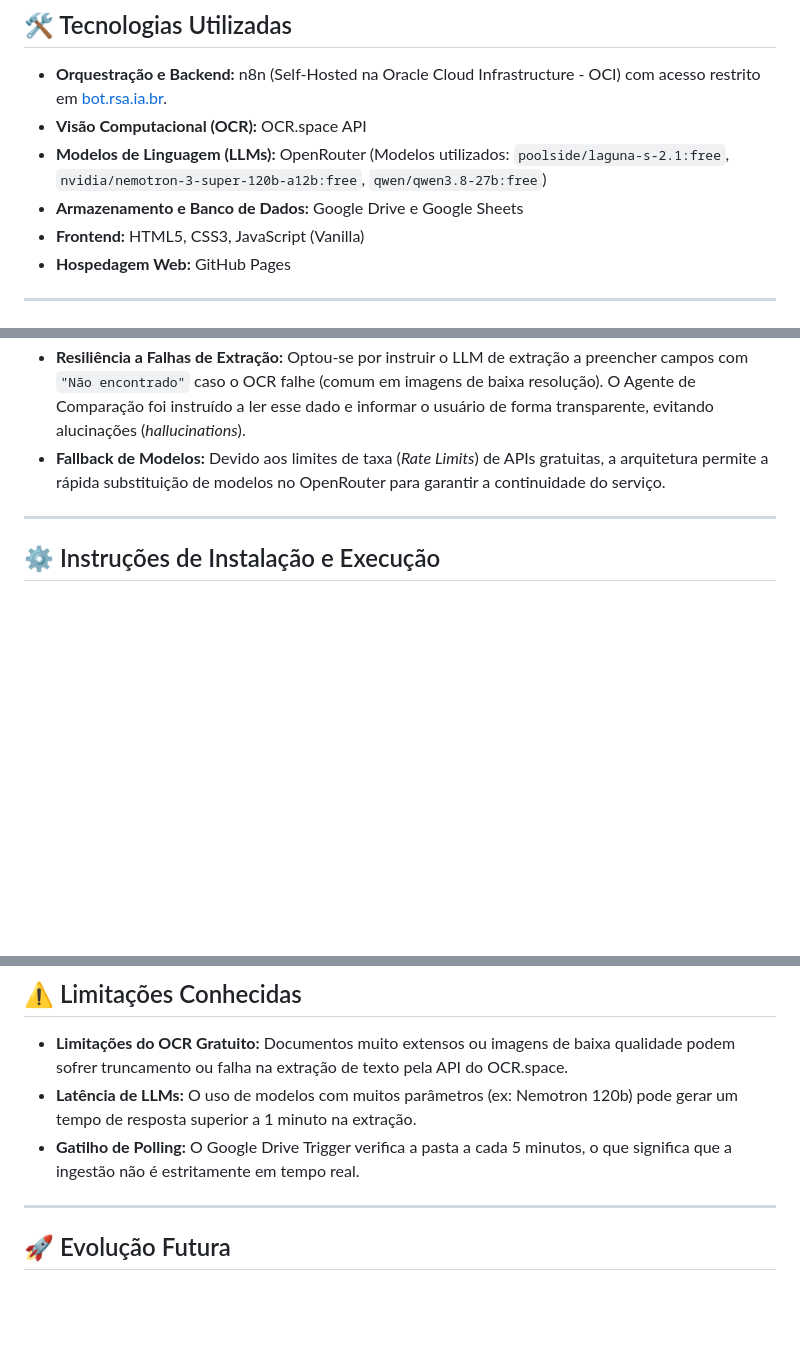
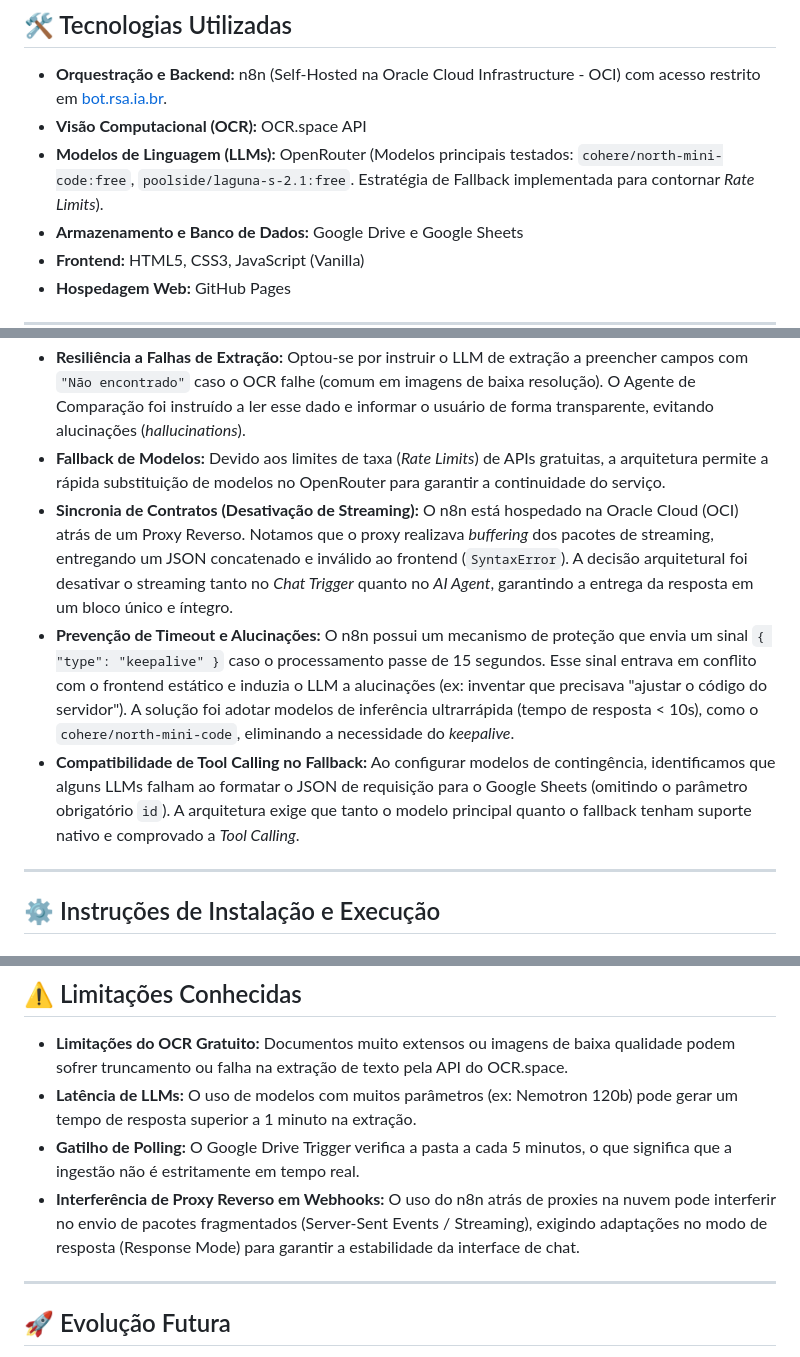
Before and after one commit to RAguiarEng/n8n-policy-comparator, a Markdown page: README.md, 3 parts joined by grey strips. Rendered like a GitHub page; blank space fills up the shorter version.

Commit message:
Atualiza README.md

```diff
--- a/README.md
+++ b/README.md
@@ -54,7 +54,7 @@ A solução foi dividida em dois módulos independentes (Workflows no n8n) para
 
 - **Orquestração e Backend:** n8n (Self-Hosted na Oracle Cloud Infrastructure - OCI) com acesso restrito em [bot.rsa.ia.br](https://bot.rsa.ia.br).
 - **Visão Computacional (OCR):** OCR.space API
-- **Modelos de Linguagem (LLMs):** OpenRouter (Modelos utilizados: `poolside/laguna-s-2.1:free`, `nvidia/nemotron-3-super-120b-a12b:free`, `qwen/qwen3.8-27b:free`)
+- **Modelos de Linguagem (LLMs):** OpenRouter (Modelos principais testados: `cohere/north-mini-code:free`, `poolside/laguna-s-2.1:free`. Estratégia de Fallback implementada para contornar *Rate Limits*).
 - **Armazenamento e Banco de Dados:** Google Drive e Google Sheets
 - **Frontend:** HTML5, CSS3, JavaScript (Vanilla)
 - **Hospedagem Web:** GitHub Pages
@@ -97,6 +97,9 @@ O nó `Code in JavaScript` seleciona o nome do arquivo dentro do `.json` recebid
 - **Processamento em Lote (Batch):** O nó de código JavaScript no Módulo 1 foi otimizado para iterar sobre `$input.all()`, garantindo que múltiplos uploads simultâneos no Drive não resultem em perda de dados.
 - **Resiliência a Falhas de Extração:** Optou-se por instruir o LLM de extração a preencher campos com `"Não encontrado"` caso o OCR falhe (comum em imagens de baixa resolução). O Agente de Comparação foi instruído a ler esse dado e informar o usuário de forma transparente, evitando alucinações (*hallucinations*).
 - **Fallback de Modelos:** Devido aos limites de taxa (*Rate Limits*) de APIs gratuitas, a arquitetura permite a rápida substituição de modelos no OpenRouter para garantir a continuidade do serviço.
+- **Sincronia de Contratos (Desativação de Streaming):** O n8n está hospedado na Oracle Cloud (OCI) atrás de um Proxy Reverso. Notamos que o proxy realizava *buffering* dos pacotes de streaming, entregando um JSON concatenado e inválido ao frontend (`SyntaxError`). A decisão arquitetural foi desativar o streaming tanto no *Chat Trigger* quanto no *AI Agent*, garantindo a entrega da resposta em um bloco único e íntegro.
+- **Prevenção de Timeout e Alucinações:** O n8n possui um mecanismo de proteção que envia um sinal `{ "type": "keepalive" }` caso o processamento passe de 15 segundos. Esse sinal entrava em conflito com o frontend estático e induzia o LLM a alucinações (ex: inventar que precisava "ajustar o código do servidor"). A solução foi adotar modelos de inferência ultrarrápida (tempo de resposta < 10s), como o `cohere/north-mini-code`, eliminando a necessidade do *keepalive*.
+- **Compatibilidade de Tool Calling no Fallback:** Ao configurar modelos de contingência, identificamos que alguns LLMs falham ao formatar o JSON de requisição para o Google Sheets (omitindo o parâmetro obrigatório `id`). A arquitetura exige que tanto o modelo principal quanto o fallback tenham suporte nativo e comprovado a *Tool Calling*.
 
 ---
 
@@ -124,6 +127,7 @@ O nó `Code in JavaScript` seleciona o nome do arquivo dentro do `.json` recebid
 - **Limitações do OCR Gratuito:** Documentos muito extensos ou imagens de baixa qualidade podem sofrer truncamento ou falha na extração de texto pela API do OCR.space.
 - **Latência de LLMs:** O uso de modelos com muitos parâmetros (ex: Nemotron 120b) pode gerar um tempo de resposta superior a 1 minuto na extração.
 - **Gatilho de Polling:** O Google Drive Trigger verifica a pasta a cada 5 minutos, o que significa que a ingestão não é estritamente em tempo real.
+- **Interferência de Proxy Reverso em Webhooks:** O uso do n8n atrás de proxies na nuvem pode interferir no envio de pacotes fragmentados (Server-Sent Events / Streaming), exigindo adaptações no modo de resposta (Response Mode) para garantir a estabilidade da interface de chat.
 
 ---
 
```
